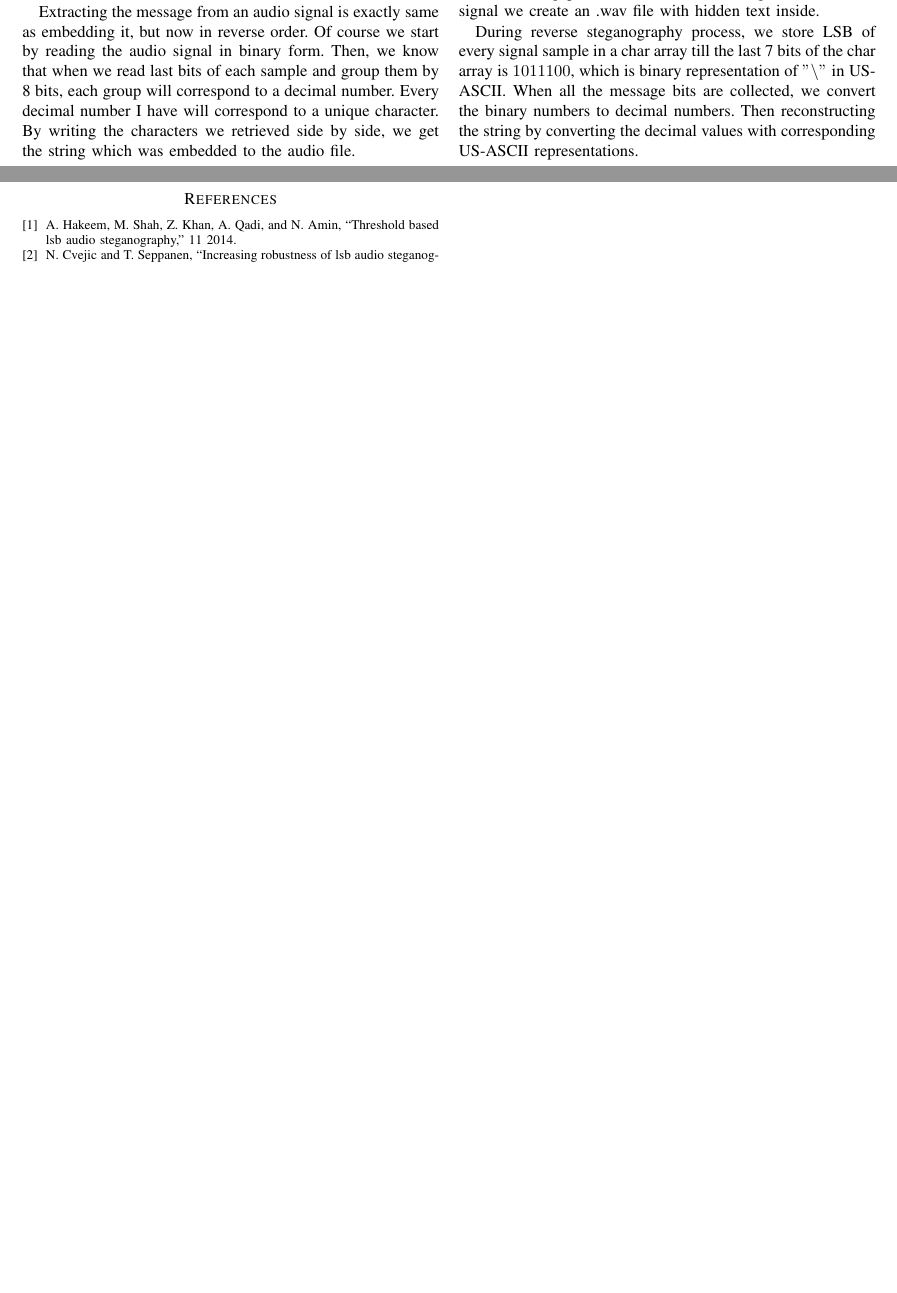
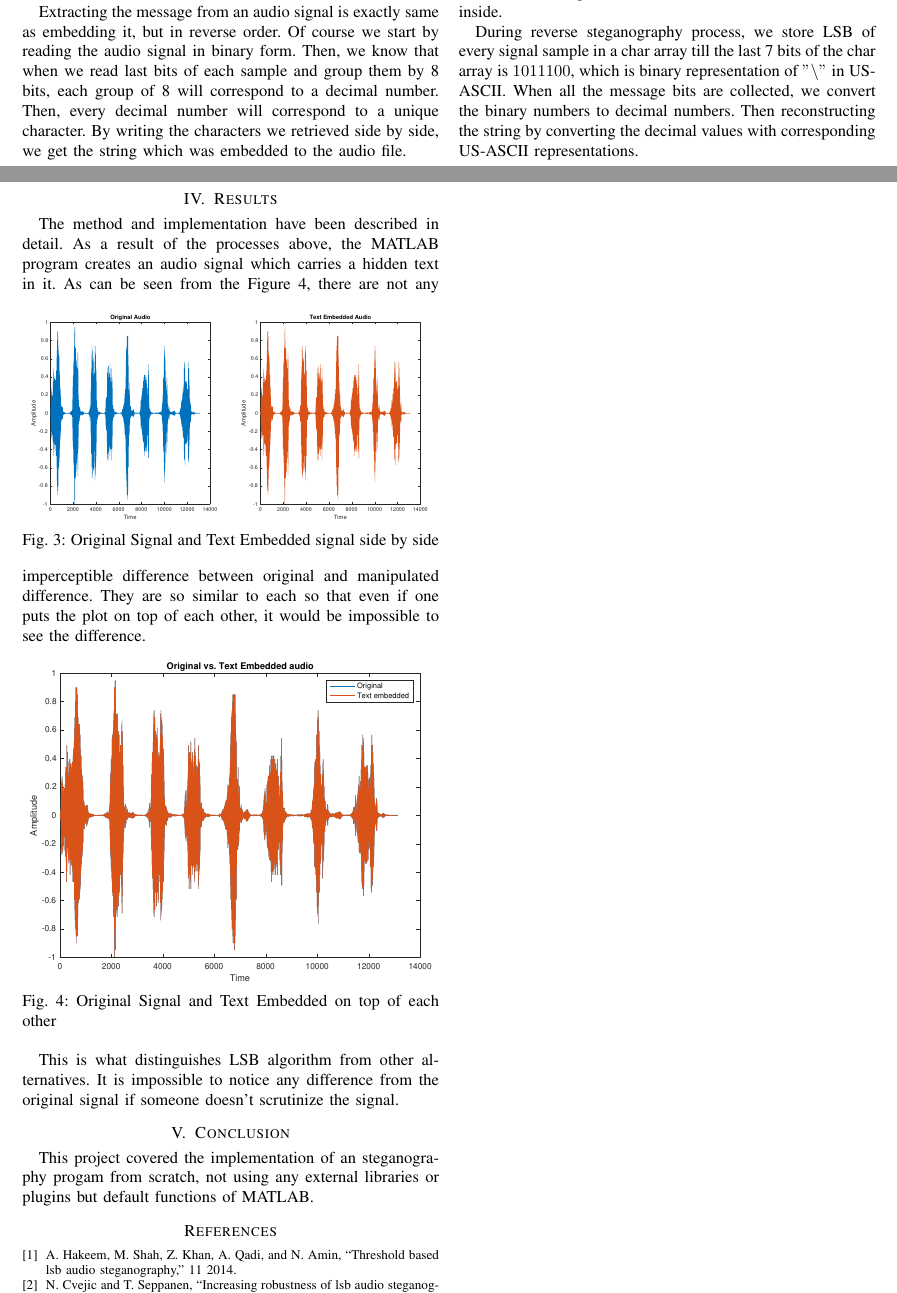
Before and after one commit to erdaldogan/AudioSteganography, a LaTeX paper (report/code/document.tex): two parts of pages 2 and 3 of 3, joined at a grey line, cut so that both start at the same text, the shorter picture padded with empty space. The pictures show the PDF file report/code/document.pdf that the author committed with the source.

Commit message:
results section on report

```diff
--- a/report/code/document.tex
+++ b/report/code/document.tex
@@ -111,7 +111,7 @@
 
 	\subsection{Extracting the message from the Audio}
 
-	Extracting the message from an audio signal is exactly same as embedding it, but now in reverse order. Of course we start by reading the audio signal in binary form. Then, we know that when we read last bits of each sample and group them by 8 bits, each group will correspond to a decimal number. Every decimal number I have will correspond to a unique character. By writing the characters we retrieved side by side, we get the string which was embedded to the audio file.
+	Extracting the message from an audio signal is exactly same as embedding it, but in reverse order. Of course we start by reading the audio signal in binary form. Then, we know that when we read last bits of each sample and group them by 8 bits, each group of 8 will correspond to a decimal number. Then, every decimal number will correspond to a unique character. By writing the characters we retrieved side by side, we get the string which was embedded to the audio file.
 
 	\begin{equation}
 			\begin{bmatrix}
@@ -135,7 +135,7 @@
 
 	Firstly, we needed to convert the signal samples and message file into bits. While converting  signal samples, we multiplied each sample with $2^{15} = 32768$ so sample could be represented in 16 bits and to increase the precision. After the multiplication, we stored the absolute value of these samples in an array and if sample was negative stored their index in another array. Then we converted absolute value array into binary number. To convert the text file, we read the file. Then stored the US-ASCII representation of the each character. Afterwards converted US-ASCII representation to the binary number.
 
-	During the embedding process, first we checked the ratio between number of signal samples and the number of characters in input text file. Since each character is represented by 7 bits in US-ASCII format, we multiplied number of characters by 7 and compared the result of multiplication with the number of samples. If the result of multiplication  is higher than number of signal samples, it means even if we use every sample's Least Significant Bit we weren't able to fit it to signal. Therefore, when multiplication result is higher than number of signal samples, program gives a warning about this string being too long. If string is long enough to be embedded into the signal samples, we basically change the LSB of each signal sample with the converted message file's bits. Input text file has to end with $"\backslash "$ character to notice the end of embedded bits while extracting the message from sound file. Once every string character's bits embedded to LSBs we need to reconstruct the signal by negating the samples which were negative before the embedding process. After reconstructing new embedded signal we create an .wav file with hidden text inside.
+	During the embedding process, first we checked the ratio between number of signal samples and the number of characters in input text file. Since each character is represented by 7 bits in US-ASCII format, we multiplied number of characters by 7 and compared the result of multiplication with the number of samples. If the result of the multiplication is higher than number of signal samples, it means even if we use every sample's Least Significant Bit we weren't able to fit it to signal. Therefore, when multiplication result is higher than number of signal samples, program gives a warning about this string being too long. If string is long enough to be embedded into the signal samples, we basically change the LSB of each signal sample with the converted message file's bits. Input text file has to end with $"\backslash "$ character to notice the end of embedded bits while extracting the message from sound file. Once every string character's bits embedded to LSBs we need to reconstruct the signal by negating the samples which were negative before the embedding process. After reconstructing new embedded signal we create an .wav file with hidden text inside.
 
 	During reverse steganography process, we store LSB of every signal sample in a char array till the last 7 bits of the char array is $1011100$, which is binary representation of $"\backslash"$ in US-ASCII. When all the message bits are collected, we convert the binary numbers to decimal numbers. Then reconstructing the string by converting the decimal values with corresponding US-ASCII representations.
 
@@ -142,4 +143,23 @@
 
+	The method and implementation have been described in detail. As a result of the processes above, the MATLAB program creates an audio signal which carries a hidden text in it.
+	\begin{figure}[h]
+		\centering
+		\includegraphics[scale=.32]{orig_vs_hidden.eps}
+		\caption{Original Signal and Text Embedded signal side by side}
+		\label{fig:versus}
+	\end{figure}
+	As can be seen from the Figure \ref{fig:versus}, there are not any imperceptible difference between original and manipulated difference. They are so similar to each so that even if one puts the plot on top of each other, it would be impossible to see the difference.
+		\begin{figure}[h]
+		\centering
+		\includegraphics[scale=.5]{combined.eps}
+		\caption{Original Signal and Text Embedded on top of each other}
+		\label{fig:versus}
+	\end{figure}
+
+	This is what distinguishes LSB algorithm from other alternatives. It is impossible to notice any difference from the original signal if someone doesn't scrutinize the signal.
+
+	\section{Conclusion}
+	This project covered the implementation of an steganography progam from scratch, not using any external libraries or plugins but default functions of MATLAB.
 
 
 
```
Also changed, not shown: report/code/document.pdf, report/code/document.tex (1 more changed lines).
